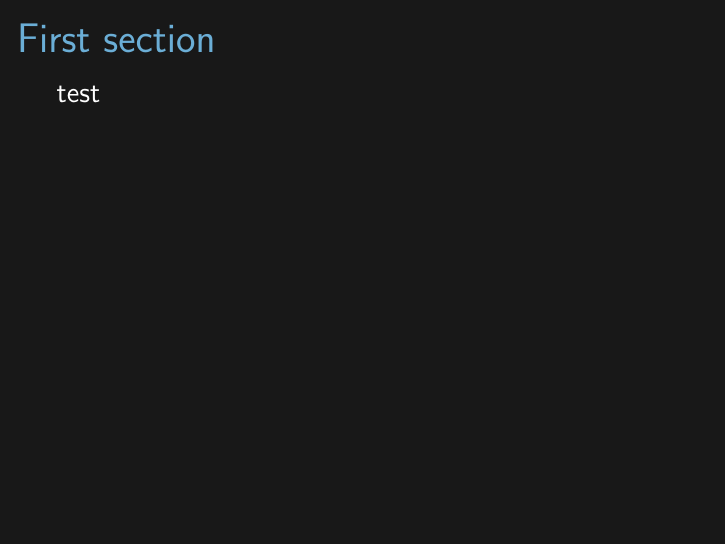
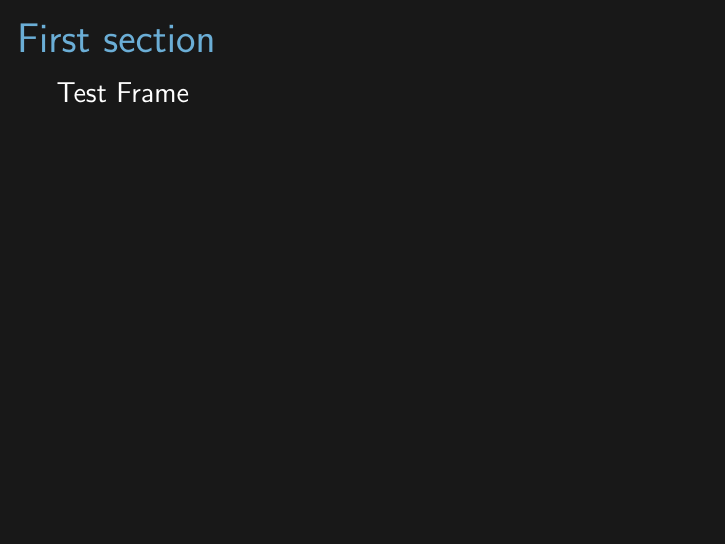
Before and after one commit to Zapzarapza/kanban-pres, LaTeX slides (presentation/kanban_presentation.tex): page 3 of 3. Compiled offline with pdfLaTeX.

Commit message:
Add files via upload

```diff
--- a/presentation/kanban_presentation.tex
+++ b/presentation/kanban_presentation.tex
@@ -31,7 +31,7 @@
 
 	\section{First section}
 		\begin{frame}{\secname}
-			test
+			Test Frame
 		\end{frame}
 
 \end{document}
```
Also changed, not shown: presentation/kanban_presentation.pdf.
